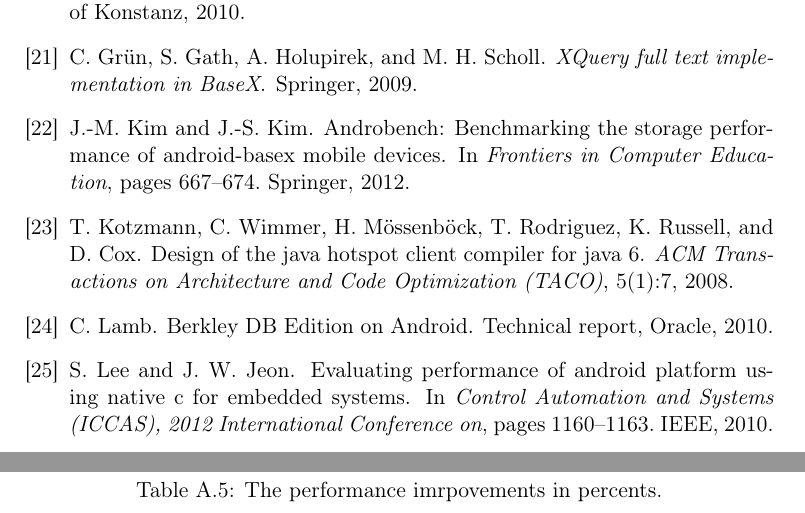
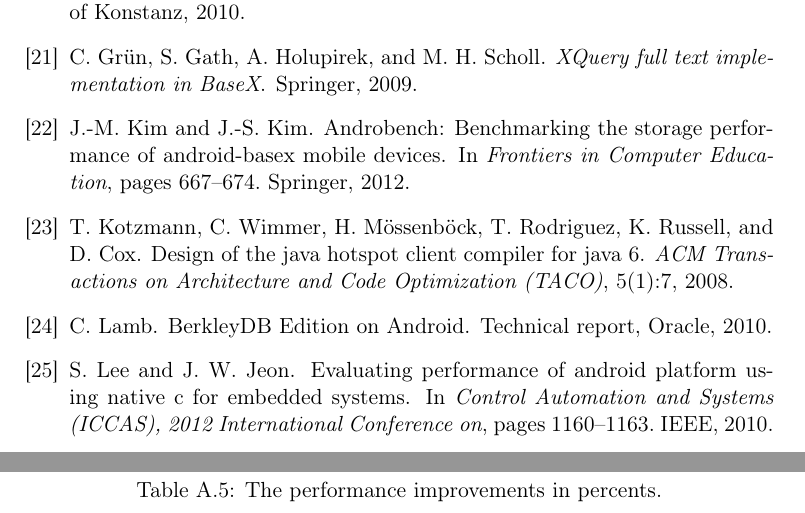
Before and after one commit to EarlOfEgo/Master-Thesis, a LaTeX thesis (thesis.tex, which reads appendices/improvements-in-percent.tex, bibliography.bib): two parts of pages 62 and 70 of 72, joined at a grey line, cut so that both start at the same text. Compiled offline with pdfLaTeX.

Commit message:
proofreading... finetuning...

```diff
--- a/appendices/improvements-in-percent.tex
+++ b/appendices/improvements-in-percent.tex
@@ -40,6 +40,6 @@
 1300kb&115\%&118\%&200\%&144\%&108\%&171\%&184\%&146\%&156\%&178\%\\
 1400kb&45\%&50\%&89\%&73\%&136\%&176\%&92\%&49\%&55\%&70\%\\
 \end{tabular}
-\caption{The performance imrpovements in percents.}
+\caption{The performance improvements in percents.}
 \label{tab:improvements-percent}
 \end {table}
--- a/bibliography.bib
+++ b/bibliography.bib
@@ -274,7 +274,7 @@
 }
 
 @techreport{lamb2010berkleydb,
-	title={{Berkley DB Edition on Android}},
+	title={{BerkleyDB Edition on Android}},
 	author={Lamb, Charles},
 	year={2010},
 	institution={Oracle}
```
Also changed, not shown: thesis.tex (+2 -1 lines), bibliography.bib (4 more changed lines).
